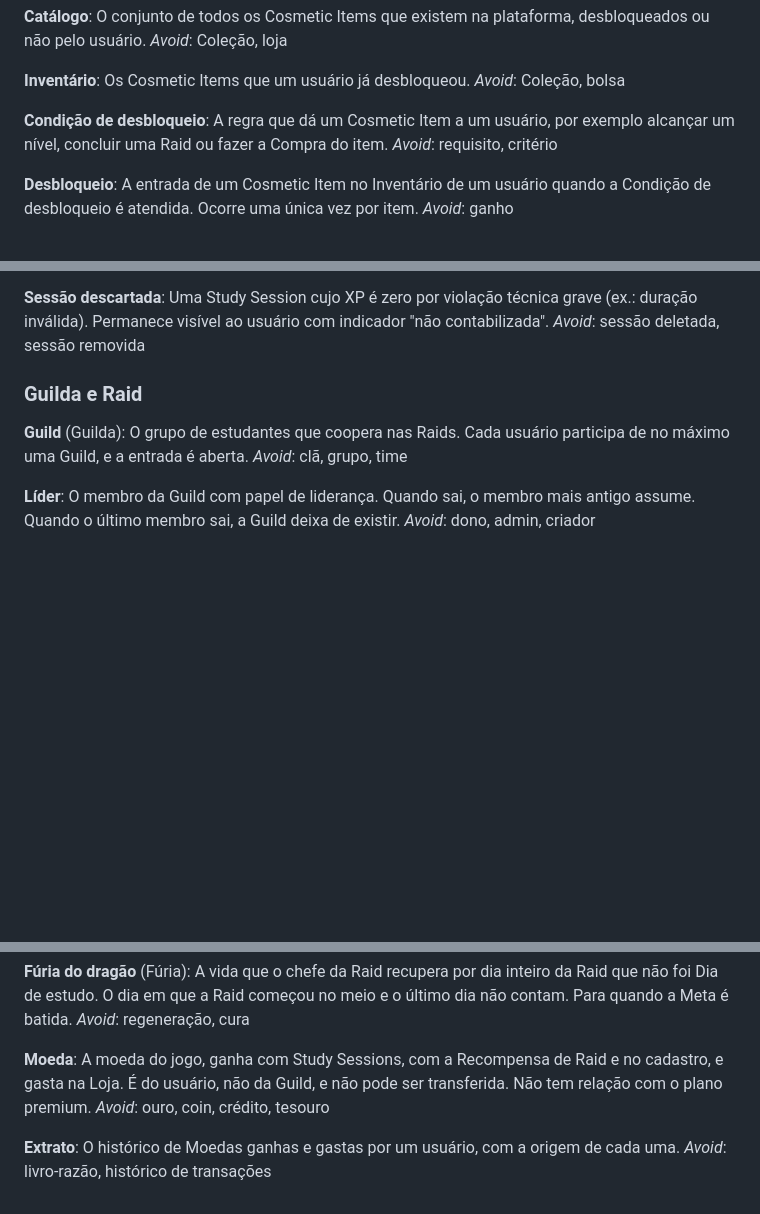
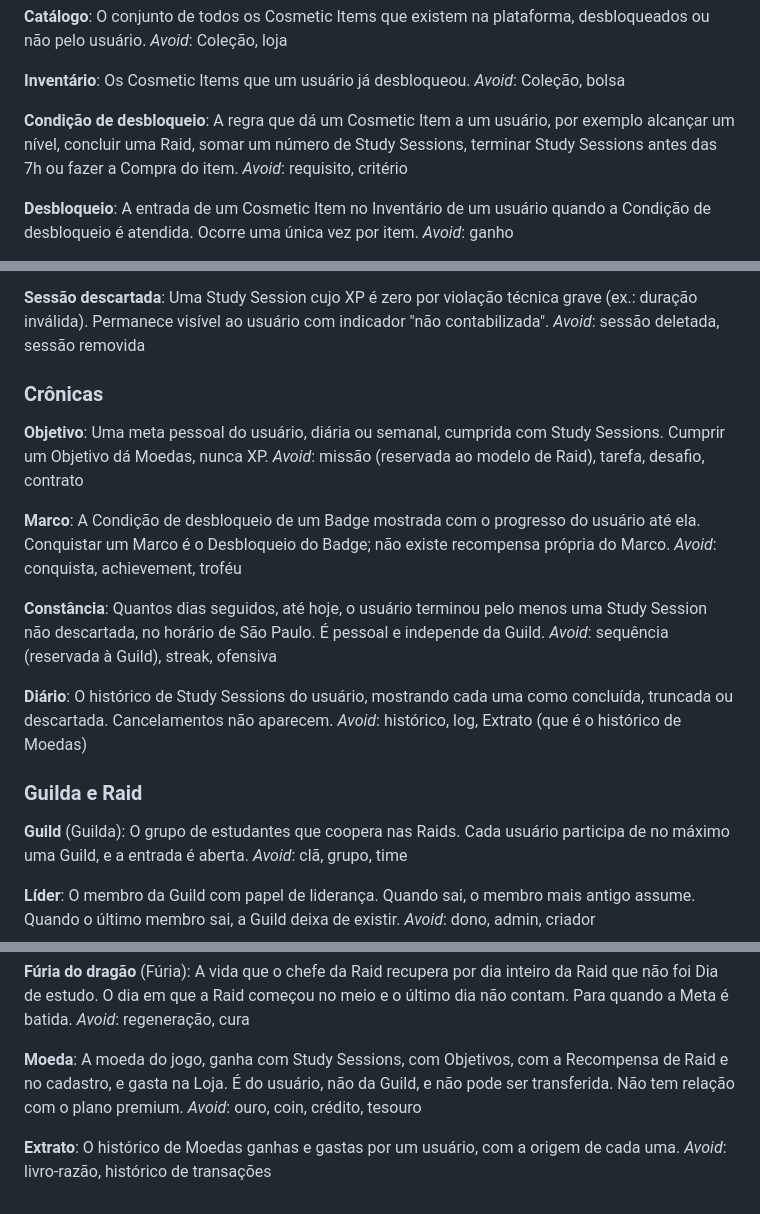
Before and after one commit to MatheusSales2773/wise-warrior, a Markdown page: CONTEXT.md, 3 parts joined by grey strips. Rendered like a GitHub page; blank space fills up the shorter version.

```diff
--- a/CONTEXT.md
+++ b/CONTEXT.md
@@ -31,7 +31,7 @@ Os Cosmetic Items que um usuário já desbloqueou.
 _Avoid_: Coleção, bolsa
 
 **Condição de desbloqueio**:
-A regra que dá um Cosmetic Item a um usuário, por exemplo alcançar um nível, concluir uma Raid ou fazer a Compra do item.
+A regra que dá um Cosmetic Item a um usuário, por exemplo alcançar um nível, concluir uma Raid, somar um número de Study Sessions, terminar Study Sessions antes das 7h ou fazer a Compra do item.
 _Avoid_: requisito, critério
 
 **Desbloqueio**:
@@ -109,6 +109,24 @@ _Avoid_: sessão inválida, sessão bloqueada
 **Sessão descartada**:
 Uma Study Session cujo XP é zero por violação técnica grave (ex.: duração inválida). Permanece visível ao usuário com indicador "não contabilizada".
 _Avoid_: sessão deletada, sessão removida
+
+### Crônicas
+
+**Objetivo**:
+Uma meta pessoal do usuário, diária ou semanal, cumprida com Study Sessions. Cumprir um Objetivo dá Moedas, nunca XP.
+_Avoid_: missão (reservada ao modelo de Raid), tarefa, desafio, contrato
+
+**Marco**:
+A Condição de desbloqueio de um Badge mostrada com o progresso do usuário até ela. Conquistar um Marco é o Desbloqueio do Badge; não existe recompensa própria do Marco.
+_Avoid_: conquista, achievement, troféu
+
+**Constância**:
+Quantos dias seguidos, até hoje, o usuário terminou pelo menos uma Study Session não descartada, no horário de São Paulo. É pessoal e independe da Guild.
+_Avoid_: sequência (reservada à Guild), streak, ofensiva
+
+**Diário**:
+O histórico de Study Sessions do usuário, mostrando cada uma como concluída, truncada ou descartada. Cancelamentos não aparecem.
+_Avoid_: histórico, log, Extrato (que é o histórico de Moedas)
 
 ### Guilda e Raid
 
@@ -189,7 +207,7 @@ A vida que o chefe da Raid recupera por dia inteiro da Raid que não foi Dia de
 _Avoid_: regeneração, cura
 
 **Moeda**:
-A moeda do jogo, ganha com Study Sessions, com a Recompensa de Raid e no cadastro, e gasta na Loja. É do usuário, não da Guild, e não pode ser transferida. Não tem relação com o plano premium.
+A moeda do jogo, ganha com Study Sessions, com Objetivos, com a Recompensa de Raid e no cadastro, e gasta na Loja. É do usuário, não da Guild, e não pode ser transferida. Não tem relação com o plano premium.
 _Avoid_: ouro, coin, crédito, tesouro
 
 **Extrato**:
```
Also changed, not shown: docs/PRD.md (+18 -0 lines).
